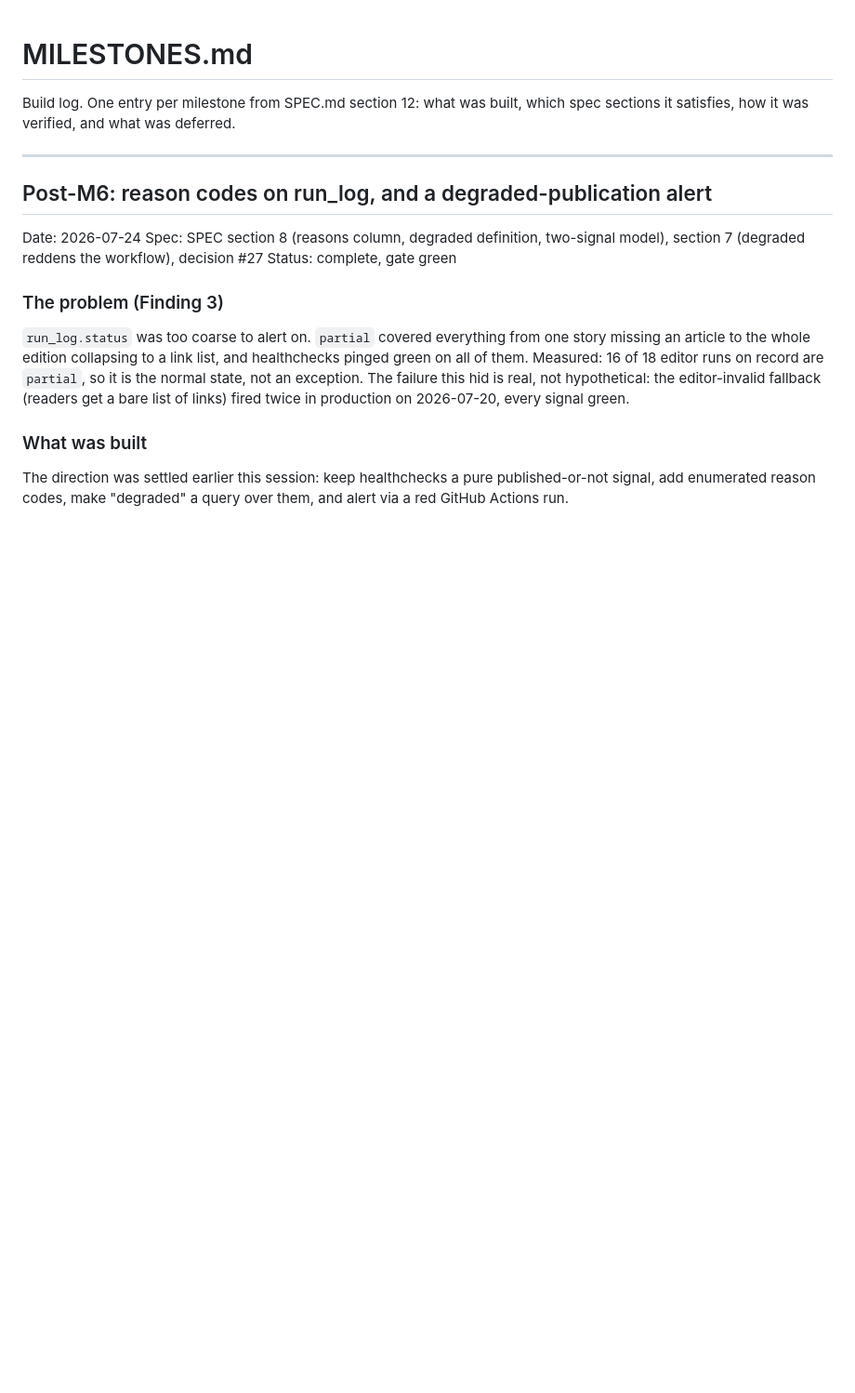
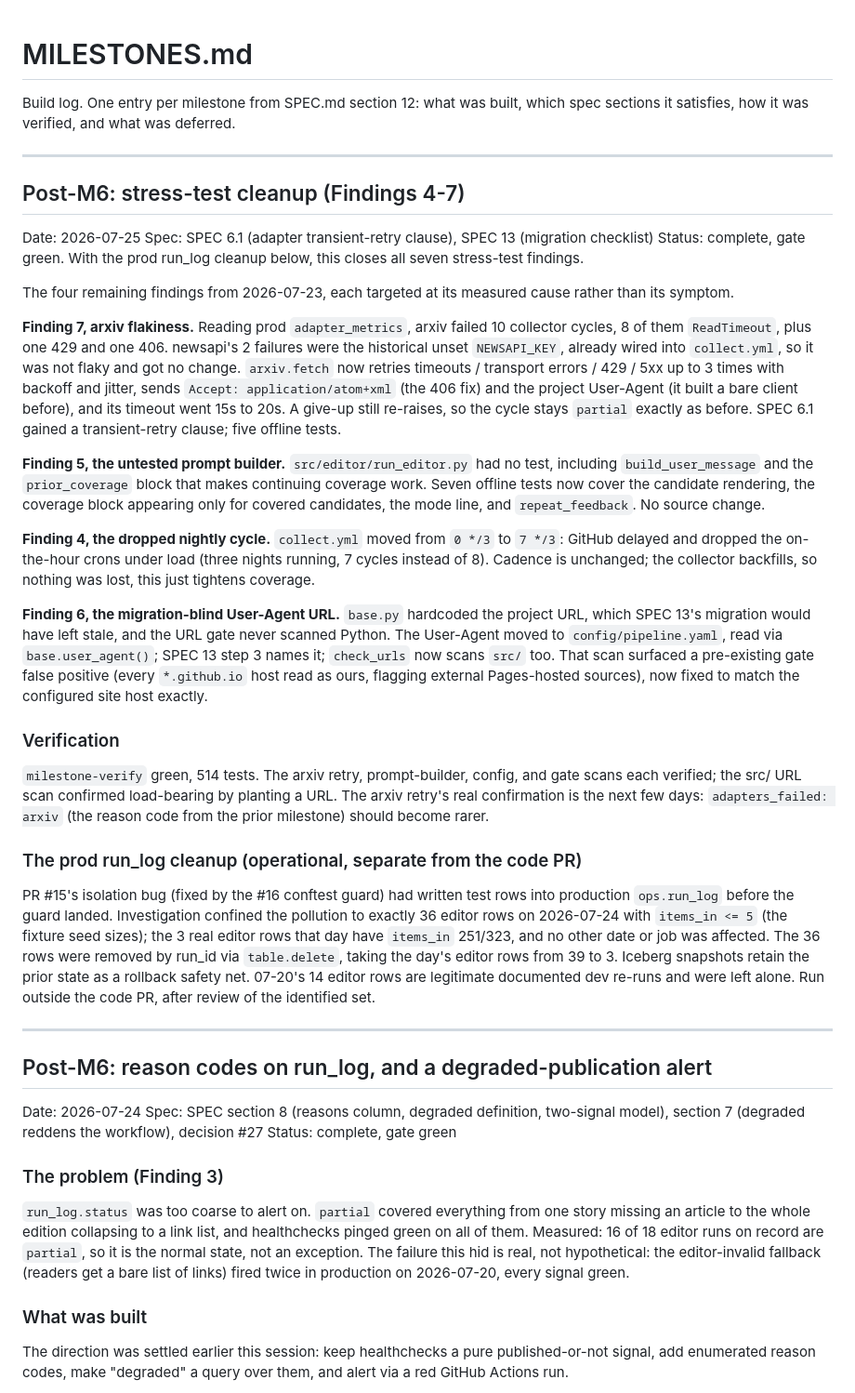
Before and after one commit to aryanzodge123/norms-newsletter, a Markdown page: MILESTONES.md, the part around the change. Shown at 93% size. GitHub-like rendering; blank space fills up the shorter version.

Commit message:
Log the stress-test cleanup milestone (Findings 4-7)
Co-Authored-By: Claude Opus 4.8 <noreply@anthropic.com>
Claude-Session: https://claude.ai/code/session_01WKuX2SbcQPgqhyKBox3eM1

```diff
--- a/MILESTONES.md
+++ b/MILESTONES.md
@@ -3,6 +3,67 @@
 Build log. One entry per milestone from SPEC.md section 12: what was
 built, which spec sections it satisfies, how it was verified, and what was
 deferred.
+
+---
+
+## Post-M6: stress-test cleanup (Findings 4-7)
+
+Date: 2026-07-25
+Spec: SPEC 6.1 (adapter transient-retry clause), SPEC 13 (migration checklist)
+Status: complete, gate green. With the prod run_log cleanup below, this
+closes all seven stress-test findings.
+
+The four remaining findings from 2026-07-23, each targeted at its measured
+cause rather than its symptom.
+
+**Finding 7, arxiv flakiness.** Reading prod `adapter_metrics`, arxiv failed
+10 collector cycles, 8 of them `ReadTimeout`, plus one 429 and one 406.
+newsapi's 2 failures were the historical unset `NEWSAPI_KEY`, already wired
+into `collect.yml`, so it was not flaky and got no change. `arxiv.fetch` now
+retries timeouts / transport errors / 429 / 5xx up to 3 times with backoff and
+jitter, sends `Accept: application/atom+xml` (the 406 fix) and the project
+User-Agent (it built a bare client before), and its timeout went 15s to 20s.
+A give-up still re-raises, so the cycle stays `partial` exactly as before.
+SPEC 6.1 gained a transient-retry clause; five offline tests.
+
+**Finding 5, the untested prompt builder.** `src/editor/run_editor.py` had no
+test, including `build_user_message` and the `prior_coverage` block that makes
+continuing coverage work. Seven offline tests now cover the candidate
+rendering, the coverage block appearing only for covered candidates, the mode
+line, and `repeat_feedback`. No source change.
+
+**Finding 4, the dropped nightly cycle.** `collect.yml` moved from `0 */3` to
+`7 */3`: GitHub delayed and dropped the on-the-hour crons under load (three
+nights running, 7 cycles instead of 8). Cadence is unchanged; the collector
+backfills, so nothing was lost, this just tightens coverage.
+
+**Finding 6, the migration-blind User-Agent URL.** `base.py` hardcoded the
+project URL, which SPEC 13's migration would have left stale, and the URL gate
+never scanned Python. The User-Agent moved to `config/pipeline.yaml`, read via
+`base.user_agent()`; SPEC 13 step 3 names it; `check_urls` now scans `src/`
+too. That scan surfaced a pre-existing gate false positive (every `*.github.io`
+host read as ours, flagging external Pages-hosted sources), now fixed to match
+the configured site host exactly.
+
+### Verification
+
+`milestone-verify` green, 514 tests. The arxiv retry, prompt-builder, config,
+and gate scans each verified; the src/ URL scan confirmed load-bearing by
+planting a URL. The arxiv retry's real confirmation is the next few days:
+`adapters_failed: arxiv` (the reason code from the prior milestone) should
+become rarer.
+
+### The prod run_log cleanup (operational, separate from the code PR)
+
+PR #15's isolation bug (fixed by the #16 conftest guard) had written test rows
+into production `ops.run_log` before the guard landed. Investigation confined
+the pollution to exactly 36 editor rows on 2026-07-24 with `items_in <= 5`
+(the fixture seed sizes); the 3 real editor rows that day have `items_in`
+251/323, and no other date or job was affected. The 36 rows were removed by
+run_id via `table.delete`, taking the day's editor rows from 39 to 3. Iceberg
+snapshots retain the prior state as a rollback safety net. 07-20's 14 editor
+rows are legitimate documented dev re-runs and were left alone. Run outside
+the code PR, after review of the identified set.
 
 ---
 
```
